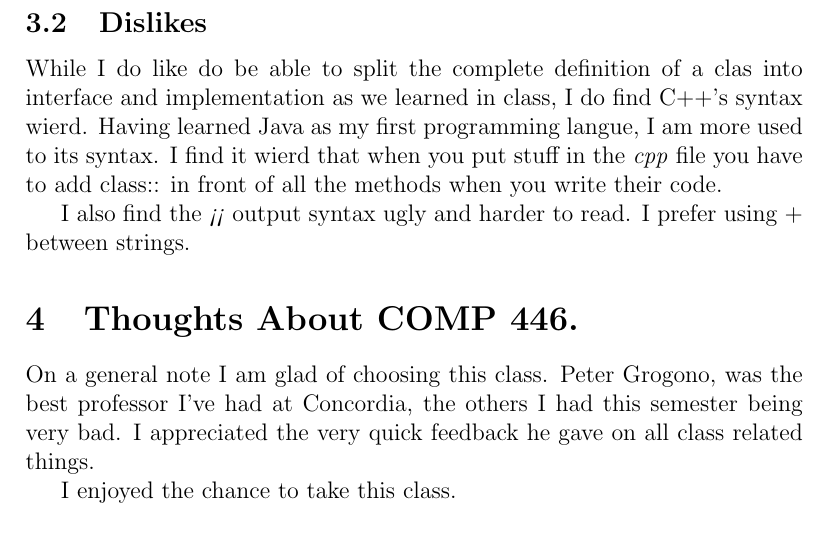
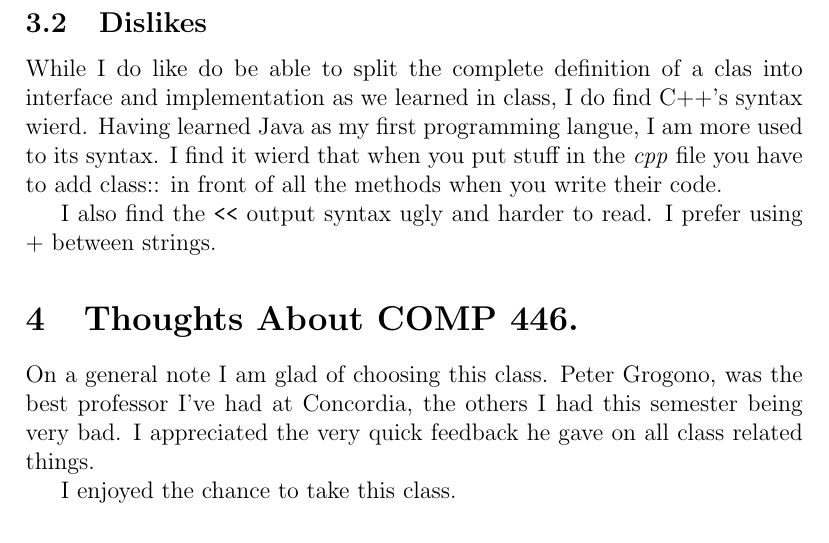
Before and after one commit to Ling/ling-analie-446, a LaTeX document (documentation/ling-report.tex): part of page 3 of 3, cut so that both start at the same text. Compiled offline with pdfLaTeX.

Commit message:
Fixed the << thing.

```diff
--- a/documentation/ling-report.tex
+++ b/documentation/ling-report.tex
@@ -82,7 +82,9 @@ wierd.  Having learned Java as my first programming langue, I am more used to
 its syntax.  I find it wierd that when you put stuff in the \emph{cpp} file you
 have to add class:: in front of all the methods when you write their code.
 
-I also find the \textit{<<} output syntax ugly and harder to read.  I prefer using + between strings.
+
+I also find the \verb|<<| output syntax ugly and harder to read.  I prefer
+using + between strings.
 
 \section{Thoughts About COMP 446.}
 
```
